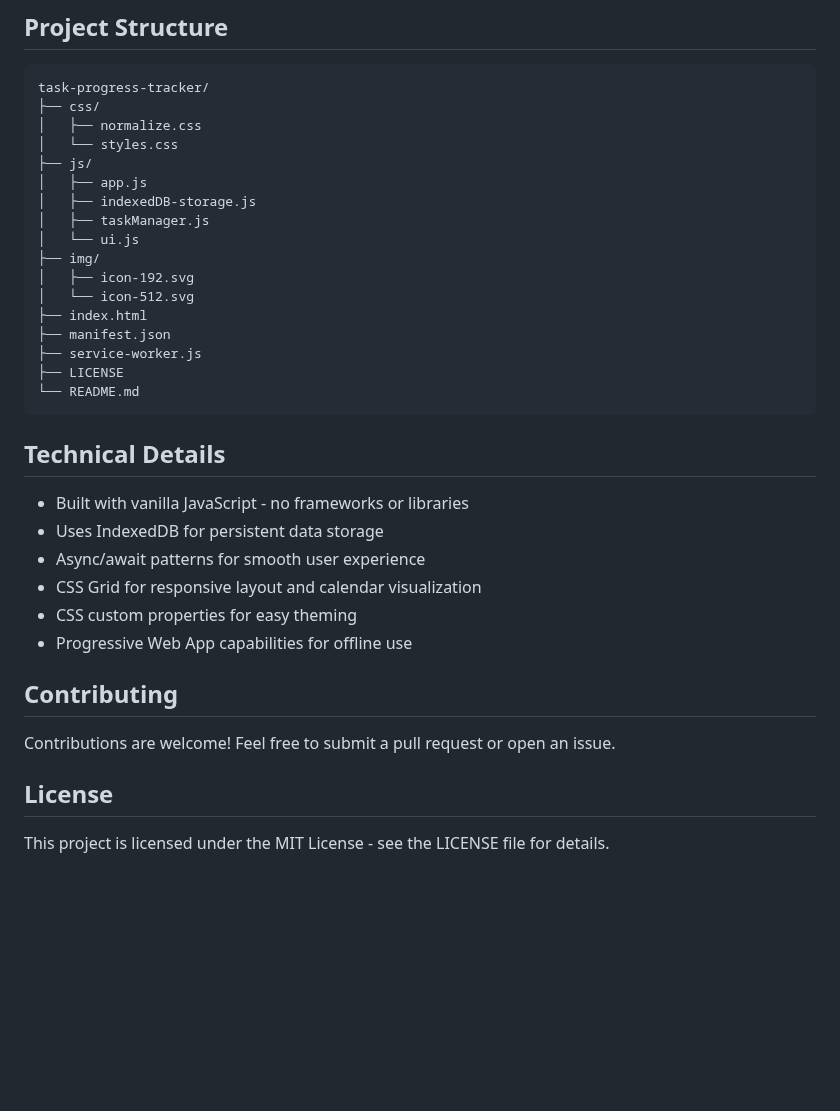
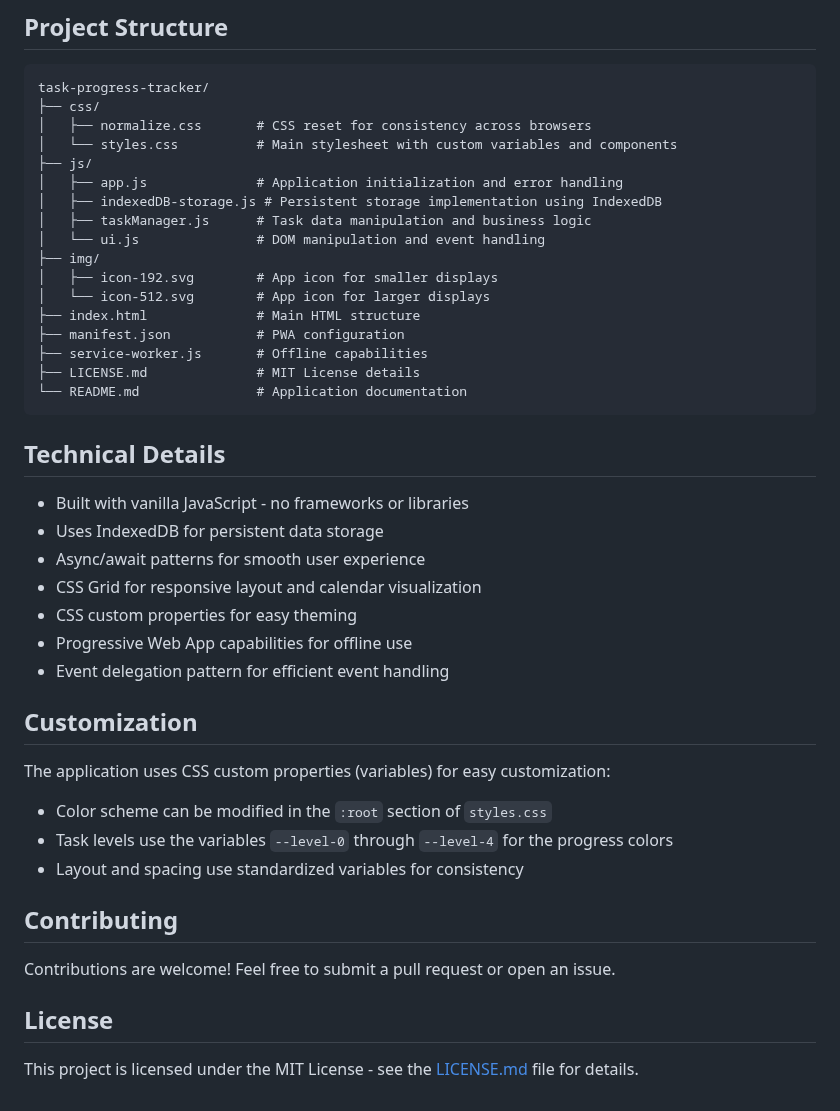
Before and after one commit to apoorvib/task-progress-tracker, a Markdown page: README.md, the part around one of its changes. Rendered like a GitHub page; blank space fills up the shorter version.

````diff
--- a/README.md
+++ b/README.md
@@ -73,21 +96,21 @@ Supported browsers include:
 ```
 task-progress-tracker/
 ├── css/
-│   ├── normalize.css
-│   └── styles.css
+│   ├── normalize.css       # CSS reset for consistency across browsers
+│   └── styles.css          # Main stylesheet with custom variables and components
 ├── js/
-│   ├── app.js
-│   ├── indexedDB-storage.js
-│   ├── taskManager.js
-│   └── ui.js
+│   ├── app.js              # Application initialization and error handling
+│   ├── indexedDB-storage.js # Persistent storage implementation using IndexedDB
+│   ├── taskManager.js      # Task data manipulation and business logic
+│   └── ui.js               # DOM manipulation and event handling
 ├── img/
-│   ├── icon-192.svg
-│   └── icon-512.svg
-├── index.html
-├── manifest.json
-├── service-worker.js
-├── LICENSE
-└── README.md
+│   ├── icon-192.svg        # App icon for smaller displays
+│   └── icon-512.svg        # App icon for larger displays
+├── index.html              # Main HTML structure
+├── manifest.json           # PWA configuration
+├── service-worker.js       # Offline capabilities
+├── LICENSE.md              # MIT License details
+└── README.md               # Application documentation
 ```
 
 ## Technical Details
@@ -98,6 +121,15 @@ task-progress-tracker/
 - CSS Grid for responsive layout and calendar visualization
 - CSS custom properties for easy theming
 - Progressive Web App capabilities for offline use
+- Event delegation pattern for efficient event handling
+
+## Customization
+
+The application uses CSS custom properties (variables) for easy customization:
+
+- Color scheme can be modified in the `:root` section of `styles.css`
+- Task levels use the variables `--level-0` through `--level-4` for the progress colors
+- Layout and spacing use standardized variables for consistency
 
 ## Contributing
 
@@ -105,4 +137,4 @@ Contributions are welcome! Feel free to submit a pull request or open an issue.
 
 ## License
 
-This project is licensed under the MIT License - see the LICENSE file for details.
+This project is licensed under the MIT License - see the [LICENSE.md](LICENSE.md) file for details.
````
Also changed, not shown: other parts of README.md (+25 -2 lines).
